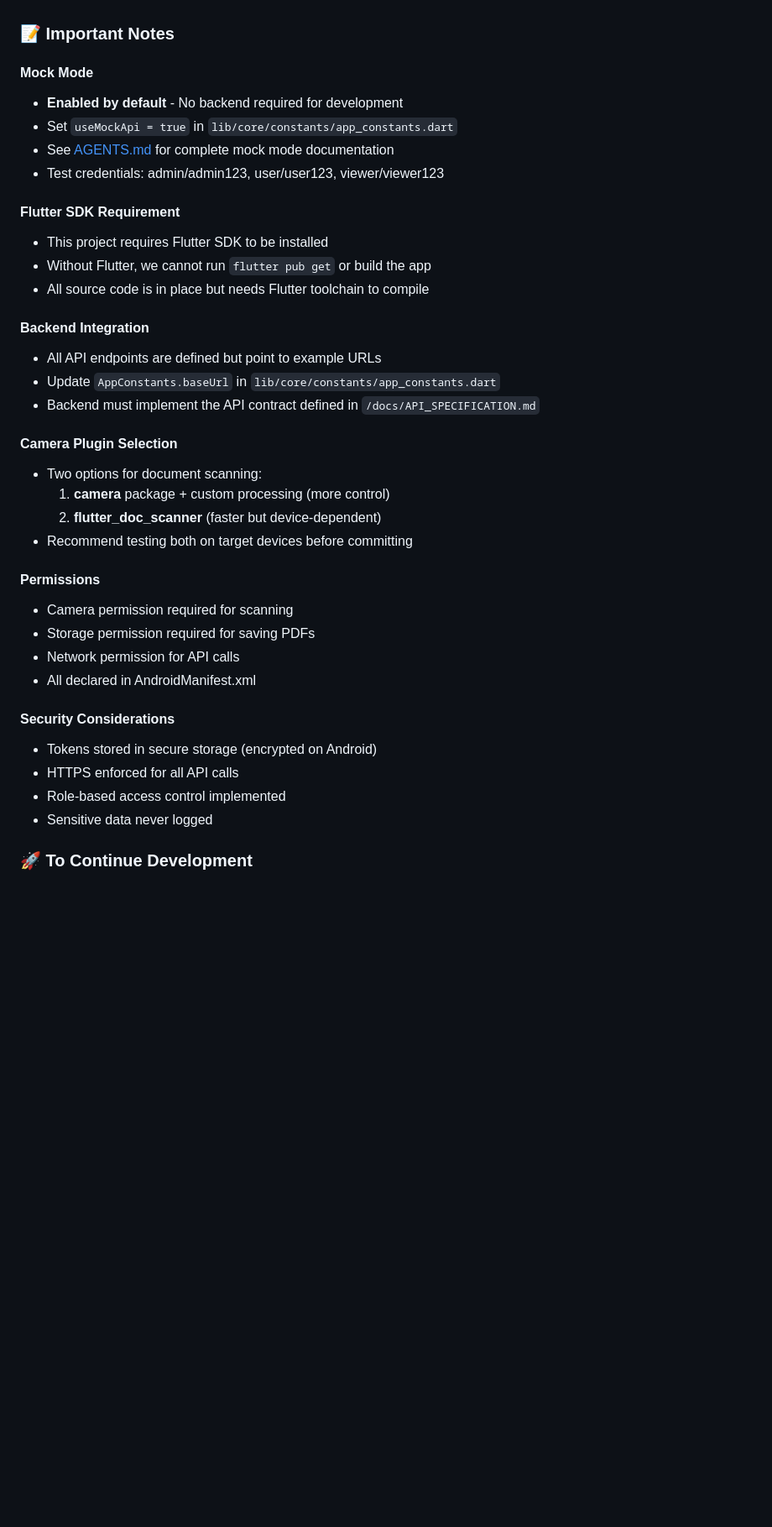
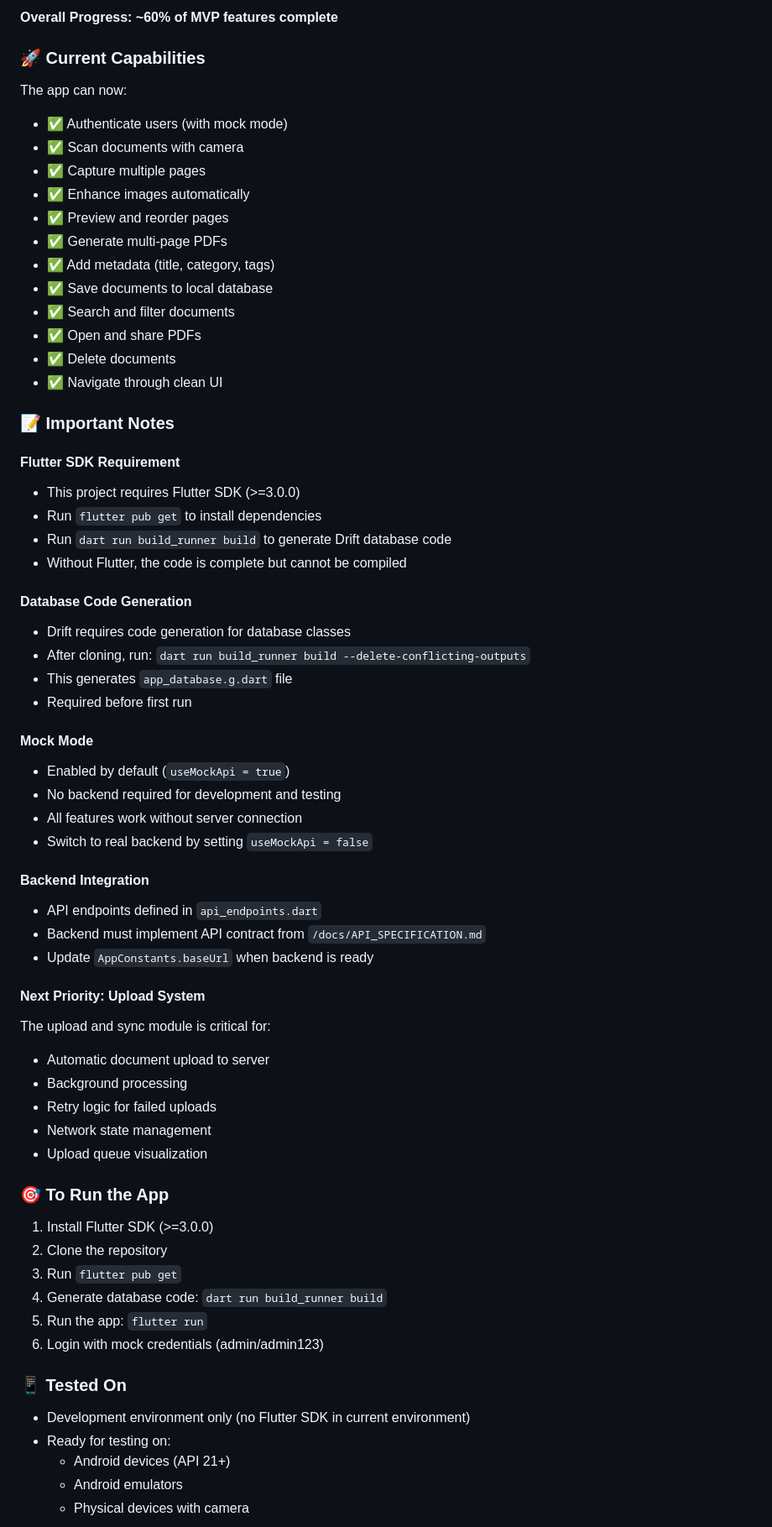
Before and after one commit to md-riaz/flutter-doc-scanner, a Markdown page: docs/IMPLEMENTATION_STATUS.md, the part around one of its changes. Shown at 84% size. GitHub-like rendering; blank space fills up the shorter version.

```diff
--- a/docs/IMPLEMENTATION_STATUS.md
+++ b/docs/IMPLEMENTATION_STATUS.md
@@ -116,39 +188,67 @@
+**Overall Progress: ~60% of MVP features complete**
+
+### 🚀 Current Capabilities
+
+The app can now:
+- ✅ Authenticate users (with mock mode)
+- ✅ Scan documents with camera
+- ✅ Capture multiple pages
+- ✅ Enhance images automatically
+- ✅ Preview and reorder pages
+- ✅ Generate multi-page PDFs
+- ✅ Add metadata (title, category, tags)
+- ✅ Save documents to local database
+- ✅ Search and filter documents
+- ✅ Open and share PDFs
+- ✅ Delete documents
+- ✅ Navigate through clean UI
 
 ### 📝 Important Notes
 
+#### Flutter SDK Requirement
+- This project requires Flutter SDK (>=3.0.0)
+- Run `flutter pub get` to install dependencies
+- Run `dart run build_runner build` to generate Drift database code
+- Without Flutter, the code is complete but cannot be compiled
+
+#### Database Code Generation
+- Drift requires code generation for database classes
+- After cloning, run: `dart run build_runner build --delete-conflicting-outputs`
+- This generates `app_database.g.dart` file
+- Required before first run
+
 #### Mock Mode
-- **Enabled by default** - No backend required for development
-- Set `useMockApi = true` in `lib/core/constants/app_constants.dart`
-- See [AGENTS.md](../AGENTS.md) for complete mock mode documentation
-- Test credentials: admin/admin123, user/user123, viewer/viewer123
-
-#### Flutter SDK Requirement
-- This project requires Flutter SDK to be installed
-- Without Flutter, we cannot run `flutter pub get` or build the app
-- All source code is in place but needs Flutter toolchain to compile
+- Enabled by default (`useMockApi = true`)
+- No backend required for development and testing
+- All features work without server connection
+- Switch to real backend by setting `useMockApi = false`
 
 #### Backend Integration
-- All API endpoints are defined but point to example URLs
-- Update `AppConstants.baseUrl` in `lib/core/constants/app_constants.dart`
-- Backend must implement the API contract defined in `/docs/API_SPECIFICATION.md`
+- API endpoints defined in `api_endpoints.dart`
+- Backend must implement API contract from `/docs/API_SPECIFICATION.md`
+- Update `AppConstants.baseUrl` when backend is ready
 
-#### Camera Plugin Selection
-- Two options for document scanning:
-  1. **camera** package + custom processing (more control)
-  2. **flutter_doc_scanner** (faster but device-dependent)
-- Recommend testing both on target devices before committing
+#### Next Priority: Upload System
+The upload and sync module is critical for:
+- Automatic document upload to server
+- Background processing
+- Retry logic for failed uploads
+- Network state management
+- Upload queue visualization
 
-#### Permissions
-- Camera permission required for scanning
-- Storage permission required for saving PDFs
-- Network permission for API calls
-- All declared in AndroidManifest.xml
+### 🎯 To Run the App
 
-#### Security Considerations
-- Tokens stored in secure storage (encrypted on Android)
-- HTTPS enforced for all API calls
-- Role-based access control implemented
-- Sensitive data never logged
+1. Install Flutter SDK (>=3.0.0)
+2. Clone the repository
+3. Run `flutter pub get`
+4. Generate database code: `dart run build_runner build`
+5. Run the app: `flutter run`
+6. Login with mock credentials (admin/admin123)
 
-### 🚀 To Continue Development
+### 📱 Tested On
+- Development environment only (no Flutter SDK in current environment)
+- Ready for testing on:
+  - Android devices (API 21+)
+  - Android emulators
+  - Physical devices with camera
 
```
Also changed, not shown: other parts of docs/IMPLEMENTATION_STATUS.md (+164 -102 lines).
